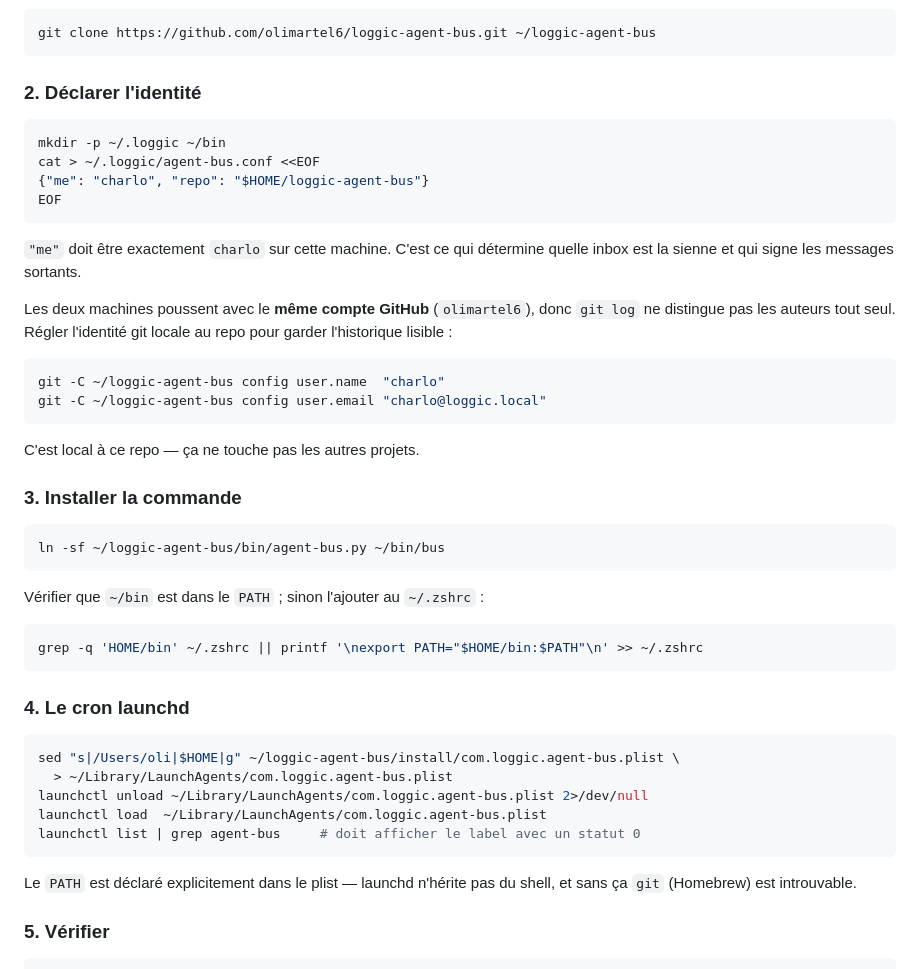
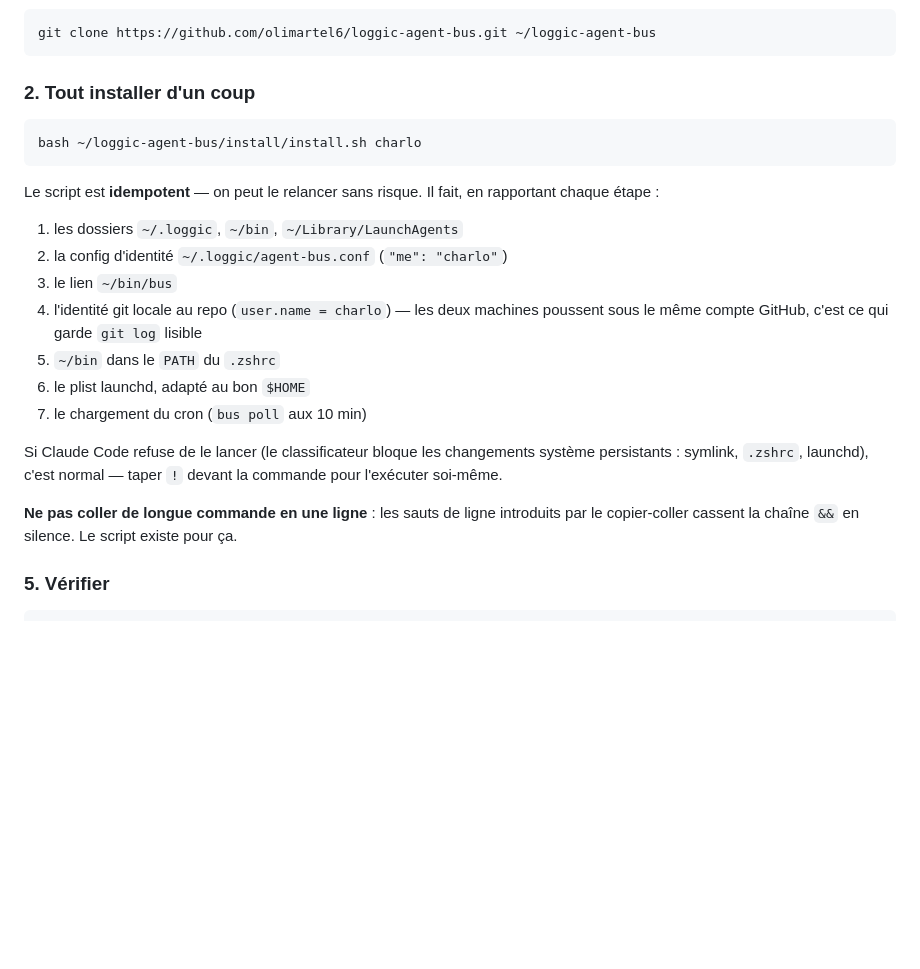
Before and after one commit to olimartel6/loggic-demos, a Markdown page: setup-agent-bus.md, the part around the change. Drawn GitHub-style; blank space fills up the shorter version.

Commit message:
agent-bus: installation via install.sh au lieu d'un one-liner fragile

````diff
--- a/setup-agent-bus.md
+++ b/setup-agent-bus.md
@@ -34,53 +34,30 @@ plus rapide.
 git clone https://github.com/olimartel6/loggic-agent-bus.git ~/loggic-agent-bus
 ```
 
-### 2. Déclarer l'identité
+### 2. Tout installer d'un coup
 
 ```bash
-mkdir -p ~/.loggic ~/bin
-cat > ~/.loggic/agent-bus.conf <<EOF
-{"me": "charlo", "repo": "$HOME/loggic-agent-bus"}
-EOF
+bash ~/loggic-agent-bus/install/install.sh charlo
 ```
 
-`"me"` doit être exactement `charlo` sur cette machine. C'est ce qui détermine
-quelle inbox est la sienne et qui signe les messages sortants.
+Le script est **idempotent** — on peut le relancer sans risque. Il fait, en
+rapportant chaque étape :
 
-Les deux machines poussent avec le **même compte GitHub** (`olimartel6`), donc
-`git log` ne distingue pas les auteurs tout seul. Régler l'identité git locale au
-repo pour garder l'historique lisible :
+1. les dossiers `~/.loggic`, `~/bin`, `~/Library/LaunchAgents`
+2. la config d'identité `~/.loggic/agent-bus.conf` (`"me": "charlo"`)
+3. le lien `~/bin/bus`
+4. l'identité git locale au repo (`user.name = charlo`) — les deux machines
+   poussent sous le même compte GitHub, c'est ce qui garde `git log` lisible
+5. `~/bin` dans le `PATH` du `.zshrc`
+6. le plist launchd, adapté au bon `$HOME`
+7. le chargement du cron (`bus poll` aux 10 min)
 
-```bash
-git -C ~/loggic-agent-bus config user.name  "charlo"
-git -C ~/loggic-agent-bus config user.email "charlo@loggic.local"
-```
+Si Claude Code refuse de le lancer (le classificateur bloque les changements
+système persistants : symlink, `.zshrc`, launchd), c'est normal — taper `!`
+devant la commande pour l'exécuter soi-même.
 
-C'est local à ce repo — ça ne touche pas les autres projets.
-
-### 3. Installer la commande
-
-```bash
-ln -sf ~/loggic-agent-bus/bin/agent-bus.py ~/bin/bus
-```
-
-Vérifier que `~/bin` est dans le `PATH` ; sinon l'ajouter au `~/.zshrc` :
-
-```bash
-grep -q 'HOME/bin' ~/.zshrc || printf '\nexport PATH="$HOME/bin:$PATH"\n' >> ~/.zshrc
-```
-
-### 4. Le cron launchd
-
-```bash
-sed "s|/Users/oli|$HOME|g" ~/loggic-agent-bus/install/com.loggic.agent-bus.plist \
-  > ~/Library/LaunchAgents/com.loggic.agent-bus.plist
-launchctl unload ~/Library/LaunchAgents/com.loggic.agent-bus.plist 2>/dev/null
-launchctl load  ~/Library/LaunchAgents/com.loggic.agent-bus.plist
-launchctl list | grep agent-bus     # doit afficher le label avec un statut 0
-```
-
-Le `PATH` est déclaré explicitement dans le plist — launchd n'hérite pas du
-shell, et sans ça `git` (Homebrew) est introuvable.
+**Ne pas coller de longue commande en une ligne** : les sauts de ligne introduits
+par le copier-coller cassent la chaîne `&&` en silence. Le script existe pour ça.
 
 ### 5. Vérifier
 
````
